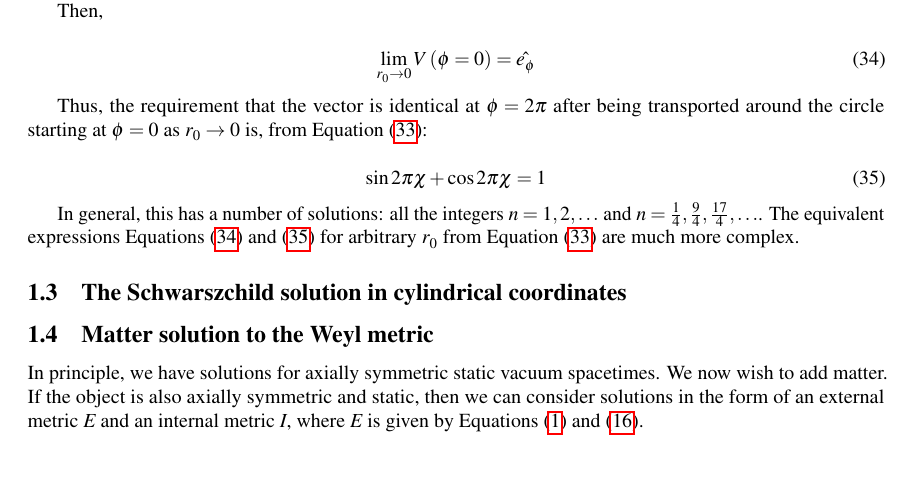
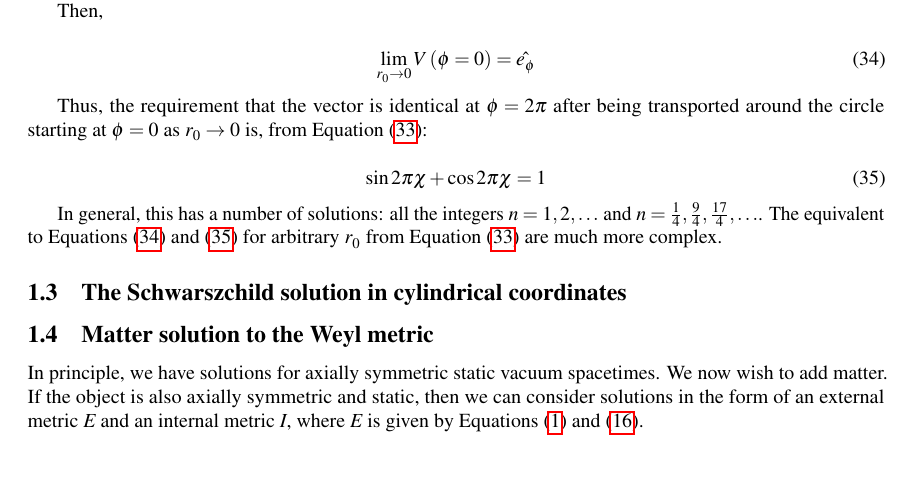
Before and after one commit to acgetchell/Papers, a LaTeX document (newtonian-derivation-cdt-v2.tex): part of page 5 of 11, cut so that both start at the same text. Compiled offline with pdfLaTeX.

Commit message:
Minor fixes to equations in \S 1.2

```diff
--- a/newtonian-derivation-cdt-v2.tex
+++ b/newtonian-derivation-cdt-v2.tex
@@ -290,7 +290,7 @@ $r_0\rightarrow 0$ is, from \Cref{eq:v-from-par-transport}:
 
 In general, this has a number of solutions: all the integers
 $n=1,2,\ldots$ and $n=\frac{1}{4}, \frac{9}{4}, \frac{17}{4},
-\ldots$. The equivalent expressions \Cref{eq:lim-0,eq:lim-2-pi} for
+\ldots$. The equivalent to \Cref{eq:lim-0,eq:lim-2-pi} for
 arbitrary $r_0$ from \Cref{eq:v-from-par-transport} are much more
 complex.
 
```
